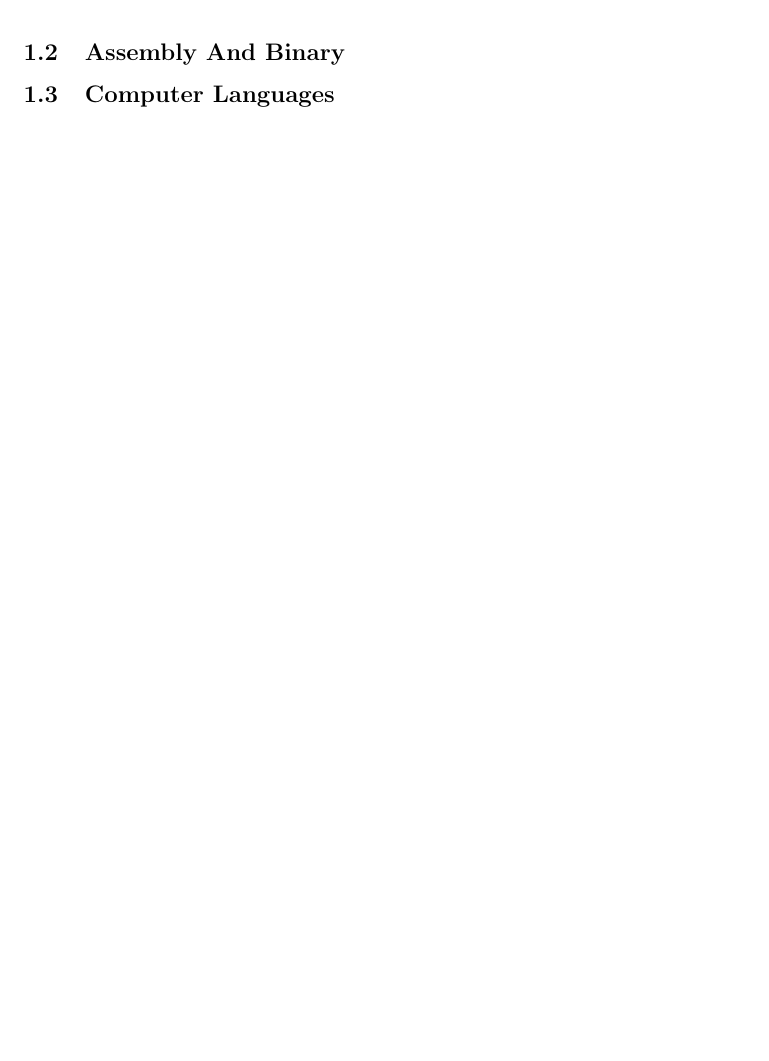
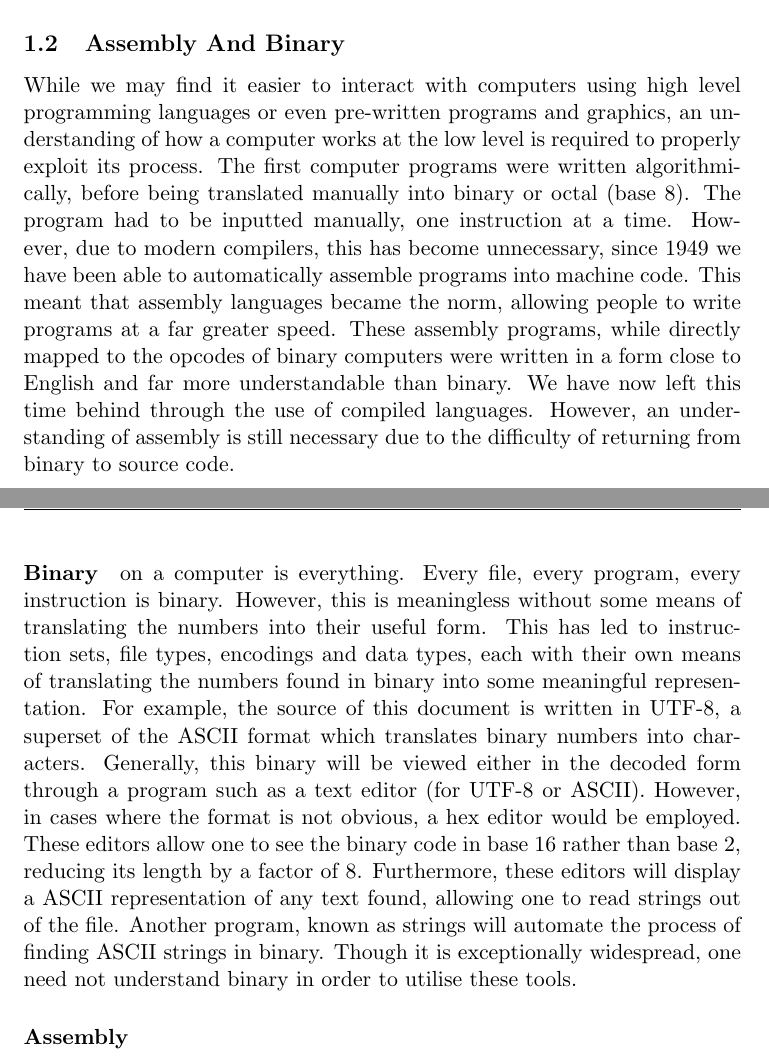
Before and after one commit to JarrahGos/CYSECTrainingProgram, a LaTeX document (program.tex): part of page 8 of 9 before the commit and two parts of pages 7 and 8 of 11 after it, the two joined at a grey line, cut so that both start at the same text, the shorter picture padded with empty space. Compiled offline with pdfLaTeX.

Commit message:
Start Assembly and Binary (binary paragraph complete). Start writing browser hardening

```diff
--- a/program.tex
+++ b/program.tex
@@ -166,8 +166,27 @@
 						This can be used for overflows into heap variables.
 
 	\subsection{Assembly And Binary}
-	%\subsection{Compilation}
-	\subsection{Computer Languages}
+		While we may find it easier to interact with computers using high level programming languages or even pre-written programs and graphics, an understanding of how a computer works at the low level is required to properly exploit its process.
+		The first computer programs were written algorithmically, before being translated manually into binary or octal (base 8).
+		The program had to be inputted manually, one instruction at a time.
+		However, due to modern compilers, this has become unnecessary, since 1949 we have been able to automatically assemble programs into machine code.
+		This meant that assembly languages became the norm, allowing people to write programs at a far greater speed.
+		These assembly programs, while directly mapped to the opcodes of binary computers were written in a form close to English and far more understandable than binary.
+		We have now left this time behind through the use of compiled languages.
+		However, an understanding of assembly is still necessary due to the difficulty of returning from binary to source code.
+		\paragraph{Binary}
+			on a computer is everything. Every file, every program, every instruction is binary.
+			However, this is meaningless without some means of translating the numbers into their useful form.
+			This has led to instruction sets, file types, encodings and data types, each with their own means of translating the numbers found in binary into some meaningful representation.
+			For example, the source of this document is written in UTF-8, a superset of the ASCII format which translates binary numbers into characters.
+			Generally, this binary will be viewed either in the decoded form through a program such as a text editor (for UTF-8 or ASCII).
+			However, in cases where the format is not obvious, a hex editor would be employed.
+			These editors allow one to see the binary code in base 16 rather than base 2, reducing its length by a factor of 8.
+			Furthermore, these editors will display a ASCII representation of any text found, allowing one to read strings out of the file.
+			Another program, known as strings will automate the process of finding ASCII strings in binary.
+			Though it is exceptionally widespread, one need not understand binary in order to utilise these tools.
+		\paragraph{Assembly}
+
 \section{Network Operations}
 	\subsection{OSI Model}
 	\subsection{Network Architecture}
```
Also changed, not shown: program.tex (9 more changed lines).
